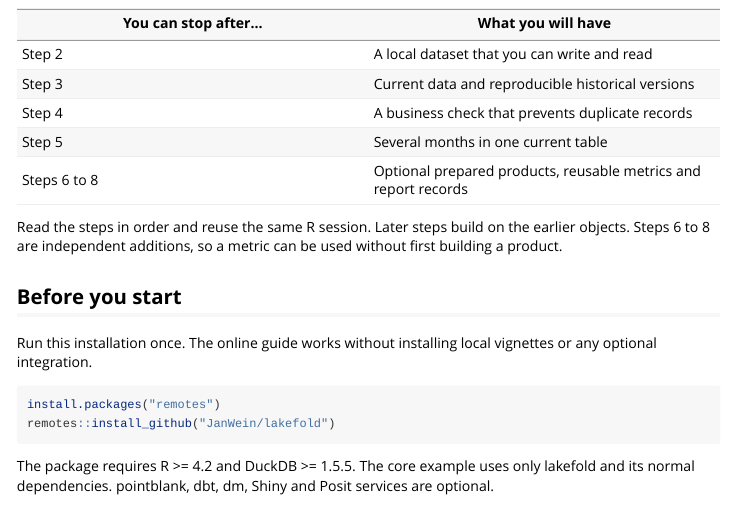
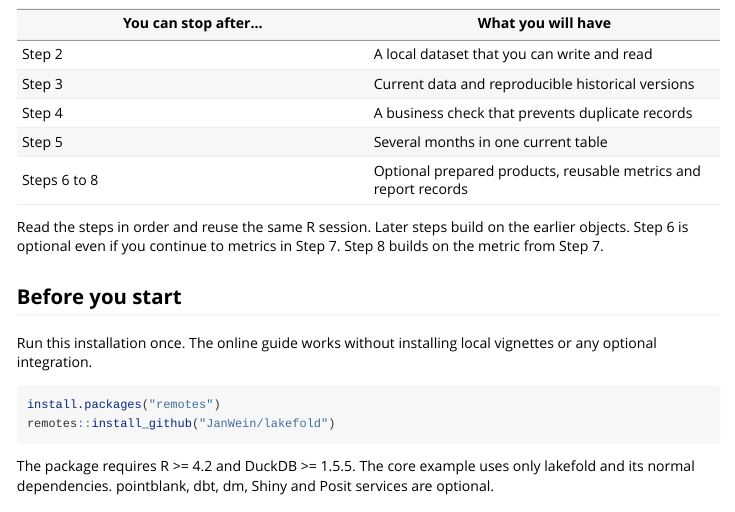
Before and after one commit to JanWein/lakefold, an R Markdown document (vignettes/getting-started.Rmd): the page in a window 1100 px wide, from 320 px down. Rendered offline with R 4.5, knitr and Pandoc, with nearby package versions; some code elsewhere in the file could not run offline.

Commit message:
Clarify that report records build on the optional metric step

```diff
--- a/vignettes/getting-started.Rmd
+++ b/vignettes/getting-started.Rmd
@@ -32,8 +32,8 @@ are needed. If the purpose or terminology is unfamiliar, read
 | Steps 6 to 8 | Optional prepared products, reusable metrics and report records |
 
 Read the steps in order and reuse the same R session. Later steps build on the
-earlier objects. Steps 6 to 8 are independent additions, so a metric can be
-used without first building a product.
+earlier objects. Step 6 is optional even if you continue to metrics in Step 7.
+Step 8 builds on the metric from Step 7.
 
 ## Before you start
 
```
